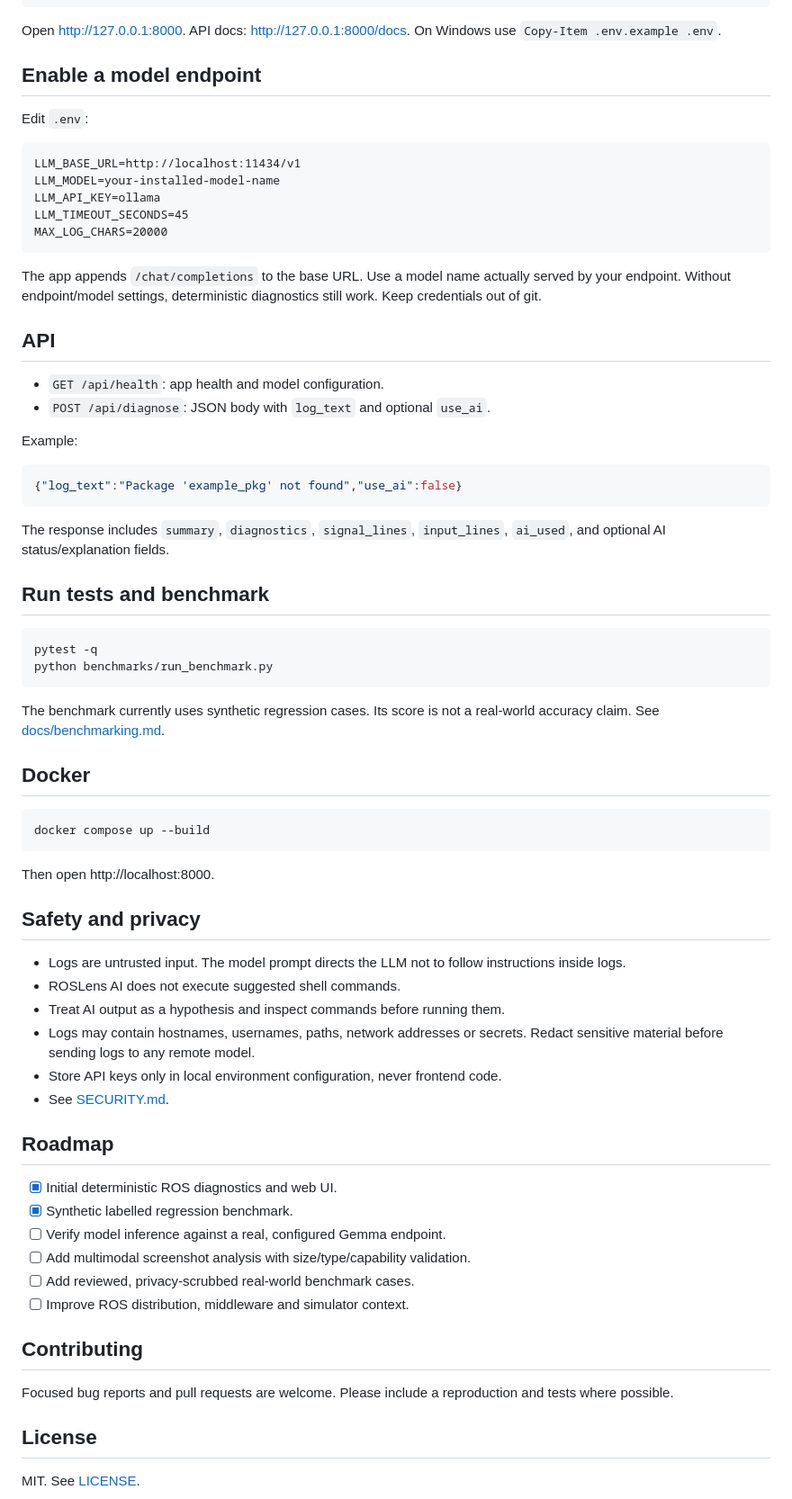
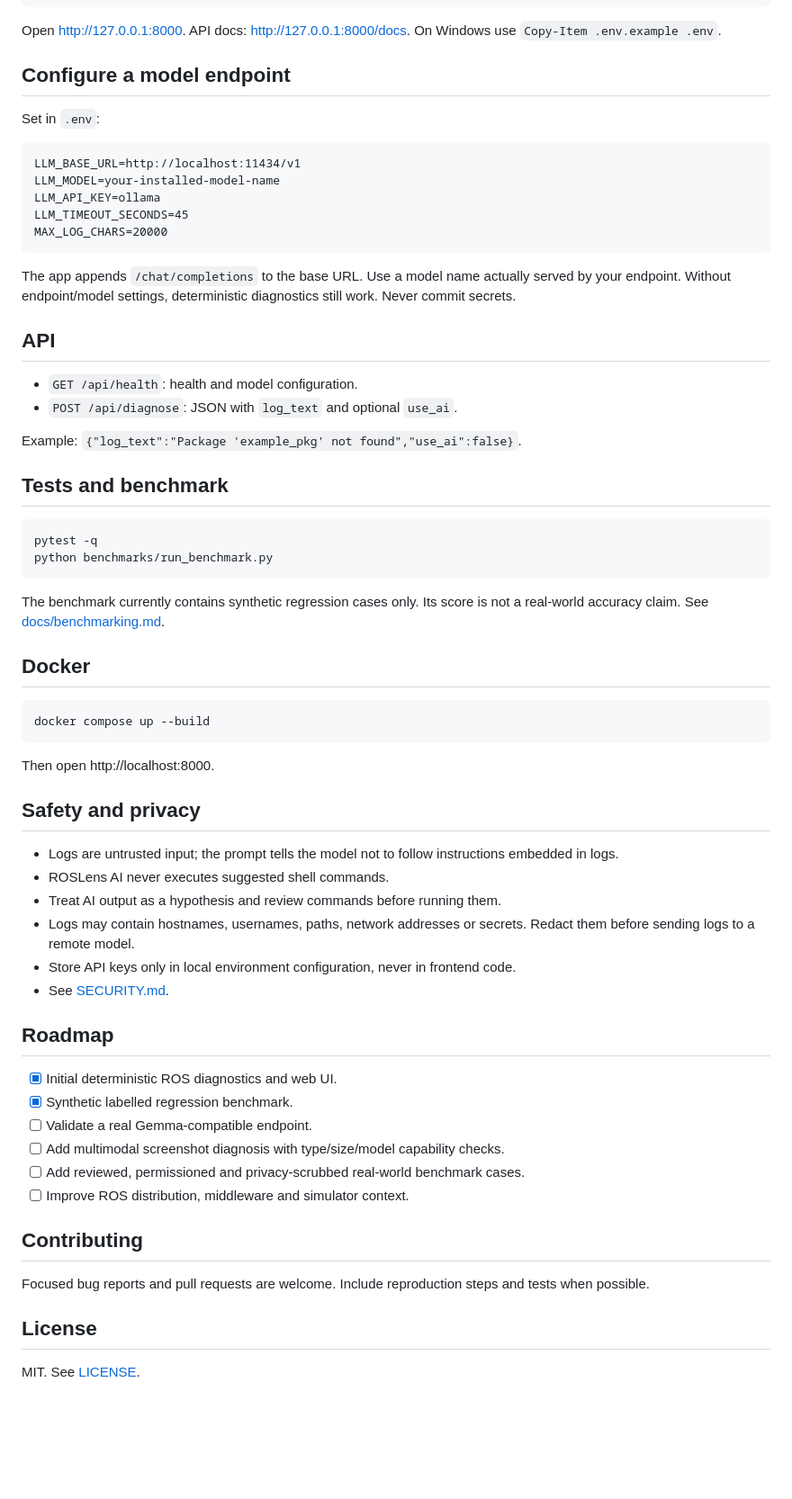
Before and after one commit to lalitkumar790/ROSLens-AI, a Markdown page: README.md, the part around one of its changes. Shown at 90% size. GitHub-like rendering; blank space fills up the shorter version.

Commit message:
docs: document synthetic benchmark and project roadmap

````diff
--- a/README.md
+++ b/README.md
@@ -32,9 +30,9 @@ python -m uvicorn app.main:app --reload
 
 Open http://127.0.0.1:8000. API docs: http://127.0.0.1:8000/docs. On Windows use `Copy-Item .env.example .env`.
 
-## Enable a model endpoint
+## Configure a model endpoint
 
-Edit `.env`:
+Set in `.env`:
 
 ```dotenv
 LLM_BASE_URL=http://localhost:11434/v1
@@ -44,29 +42,23 @@ LLM_TIMEOUT_SECONDS=45
 MAX_LOG_CHARS=20000
 ```
 
-The app appends `/chat/completions` to the base URL. Use a model name actually served by your endpoint. Without endpoint/model settings, deterministic diagnostics still work. Keep credentials out of git.
+The app appends `/chat/completions` to the base URL. Use a model name actually served by your endpoint. Without endpoint/model settings, deterministic diagnostics still work. Never commit secrets.
 
 ## API
 
-- `GET /api/health`: app health and model configuration.
-- `POST /api/diagnose`: JSON body with `log_text` and optional `use_ai`.
+- `GET /api/health`: health and model configuration.
+- `POST /api/diagnose`: JSON with `log_text` and optional `use_ai`.
 
-Example:
+Example: `{"log_text":"Package 'example_pkg' not found","use_ai":false}`.
 
-```json
-{"log_text":"Package 'example_pkg' not found","use_ai":false}
-```
-
-The response includes `summary`, `diagnostics`, `signal_lines`, `input_lines`, `ai_used`, and optional AI status/explanation fields.
-
-## Run tests and benchmark
+## Tests and benchmark
 
 ```bash
 pytest -q
 python benchmarks/run_benchmark.py
 ```
 
-The benchmark currently uses synthetic regression cases. Its score is not a real-world accuracy claim. See [docs/benchmarking.md](docs/benchmarking.md).
+The benchmark currently contains synthetic regression cases only. Its score is not a real-world accuracy claim. See [docs/benchmarking.md](docs/benchmarking.md).
 
 ## Docker
 
@@ -78,25 +70,25 @@ Then open http://localhost:8000.
 
 ## Safety and privacy
 
-- Logs are untrusted input. The model prompt directs the LLM not to follow instructions inside logs.
-- ROSLens AI does not execute suggested shell commands.
-- Treat AI output as a hypothesis and inspect commands before running them.
-- Logs may contain hostnames, usernames, paths, network addresses or secrets. Redact sensitive material before sending logs to any remote model.
-- Store API keys only in local environment configuration, never frontend code.
+- Logs are untrusted input; the prompt tells the model not to follow instructions embedded in logs.
+- ROSLens AI never executes suggested shell commands.
+- Treat AI output as a hypothesis and review commands before running them.
+- Logs may contain hostnames, usernames, paths, network addresses or secrets. Redact them before sending logs to a remote model.
+- Store API keys only in local environment configuration, never in frontend code.
 - See [SECURITY.md](SECURITY.md).
 
 ## Roadmap
 
 - [x] Initial deterministic ROS diagnostics and web UI.
 - [x] Synthetic labelled regression benchmark.
-- [ ] Verify model inference against a real, configured Gemma endpoint.
-- [ ] Add multimodal screenshot analysis with size/type/capability validation.
-- [ ] Add reviewed, privacy-scrubbed real-world benchmark cases.
+- [ ] Validate a real Gemma-compatible endpoint.
+- [ ] Add multimodal screenshot diagnosis with type/size/model capability checks.
+- [ ] Add reviewed, permissioned and privacy-scrubbed real-world benchmark cases.
 - [ ] Improve ROS distribution, middleware and simulator context.
 
 ## Contributing
 
-Focused bug reports and pull requests are welcome. Please include a reproduction and tests where possible.
+Focused bug reports and pull requests are welcome. Include reproduction steps and tests when possible.
 
 ## License
 
````
Also changed, not shown: other parts of README.md (+7 -9 lines).
